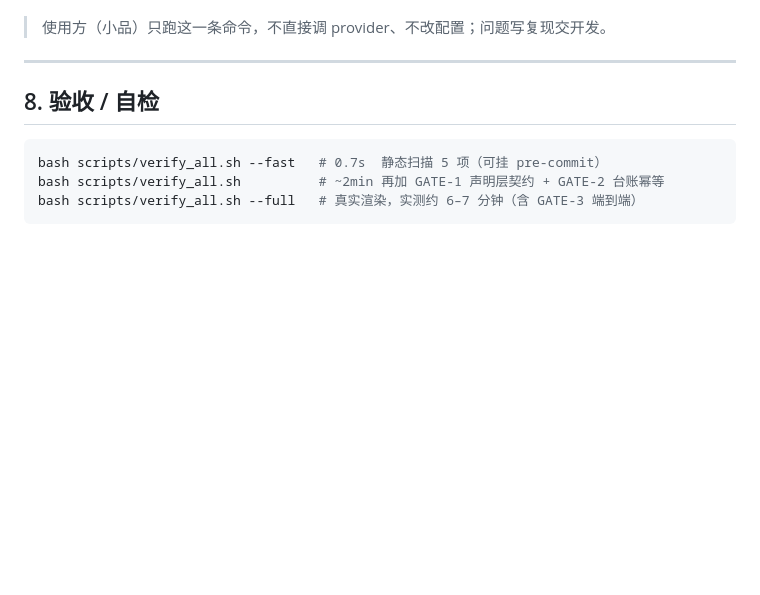
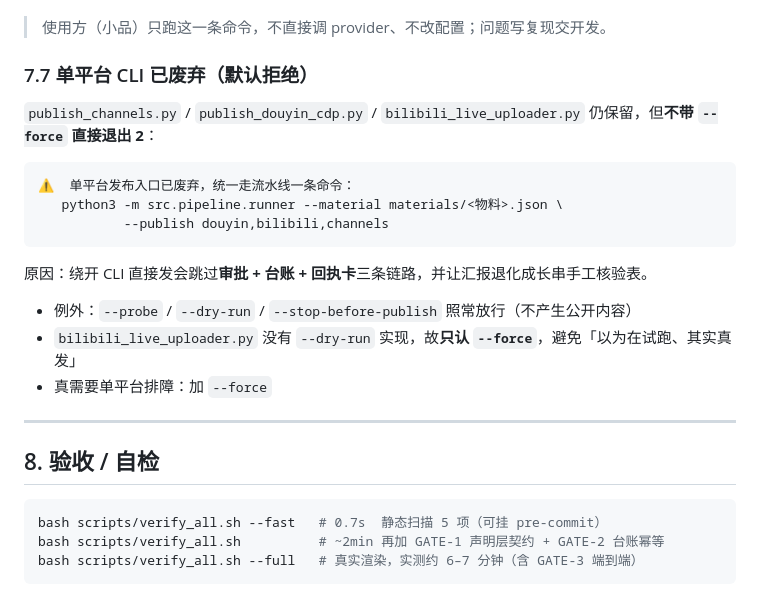
Before and after one commit to JX0829/autocontent-pipeline, a Markdown page: RUNBOOK.md, the part around the change. GitHub-like rendering; blank space fills up the shorter version.

Commit message:
docs(runbook): §7.7 单平台 CLI 已废弃（默认拒绝，只认 --force）

````diff
--- a/RUNBOOK.md
+++ b/RUNBOOK.md
@@ -627,6 +627,22 @@ python3 -m src.pipeline.runner --material materials/<物料>.json \
 
 > 使用方（小品）只跑这一条命令，不直接调 provider、不改配置；问题写复现交开发。
 
+### 7.7 单平台 CLI 已废弃（默认拒绝）
+
+`publish_channels.py` / `publish_douyin_cdp.py` / `bilibili_live_uploader.py` 仍保留，但**不带 `--force` 直接退出 2**：
+
+```
+⚠️  单平台发布入口已废弃，统一走流水线一条命令：
+   python3 -m src.pipeline.runner --material materials/<物料>.json \
+           --publish douyin,bilibili,channels
+```
+
+原因：绕开 CLI 直接发会跳过**审批 + 台账 + 回执卡**三条链路，并让汇报退化成长串手工核验表。
+
+- 例外：`--probe` / `--dry-run` / `--stop-before-publish` 照常放行（不产生公开内容）
+- `bilibili_live_uploader.py` 没有 `--dry-run` 实现，故**只认 `--force`**，避免「以为在试跑、其实真发」
+- 真需要单平台排障：加 `--force`
+
 
 ---
 
````
